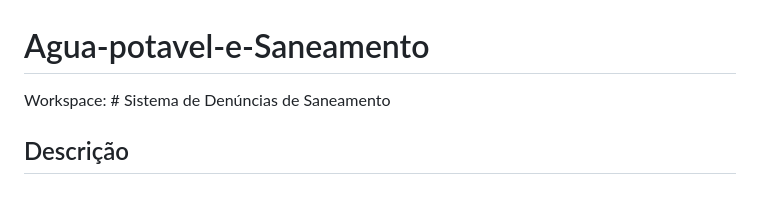
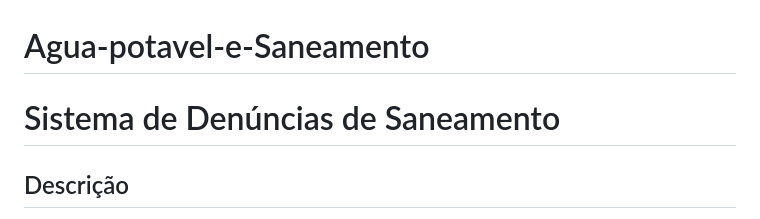
Before and after one commit to RodFolio/Agua-potavel-e-Saneamento, a Markdown page: README.md, the part around the change. GitHub-like rendering.

```diff
--- a/README.md
+++ b/README.md
@@ -1,6 +1,6 @@
 # Agua-potavel-e-Saneamento
 
-Workspace: # Sistema de Denúncias de Saneamento
+# Sistema de Denúncias de Saneamento
 
 ## Descrição
 O **Sistema de Denúncias de Saneamento** é uma aplicação em Python que permite o registro, consulta e gerenciamento de denúncias relacionadas a problemas de saneamento básico em diferentes bairros. O sistema organiza as denúncias em uma estrutura de árvore binária, facilitando a busca por bairro, além de manter um histórico de ações e uma fila de atendimento para priorização.
```
